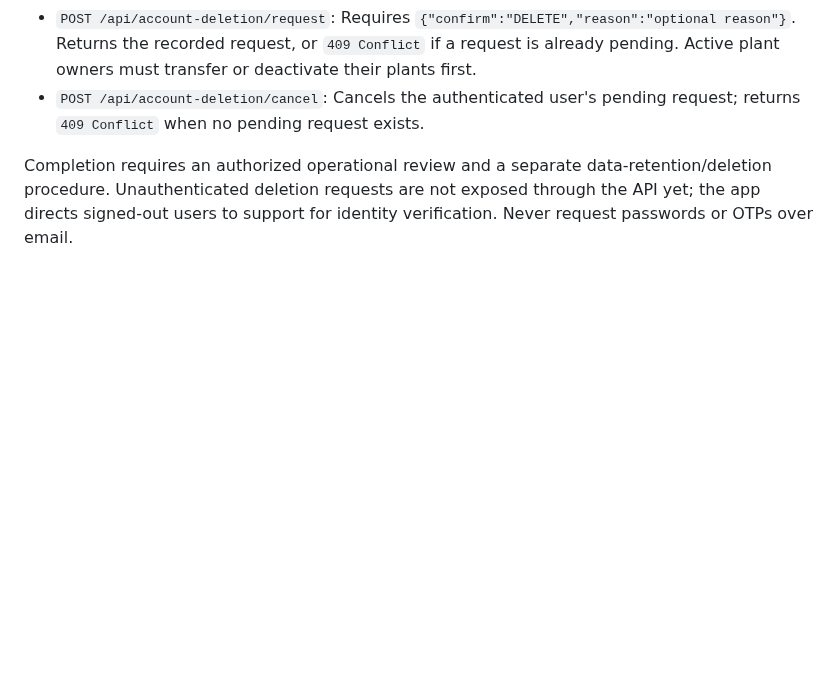
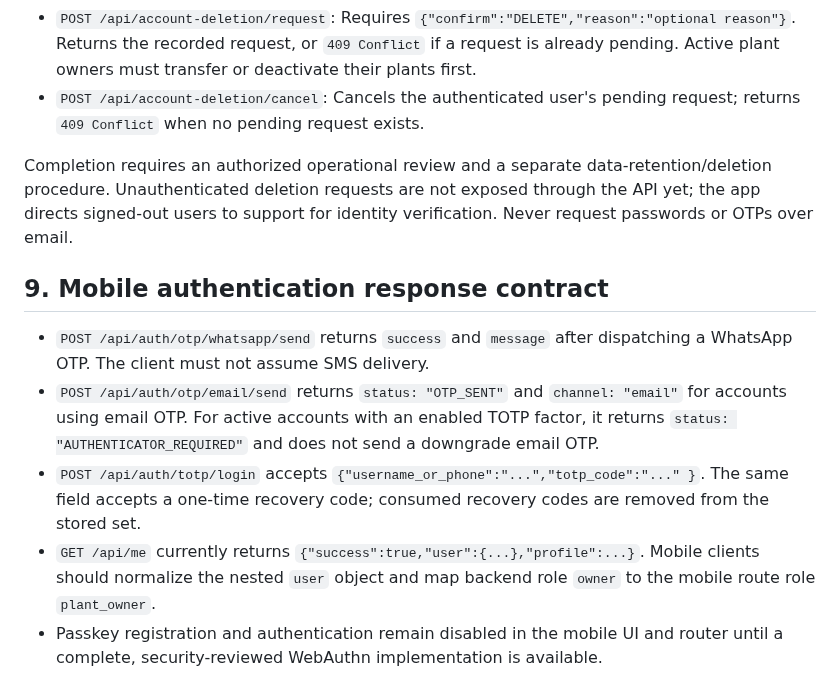
Before and after one commit to Aakruti7870/Track-My-RMC, a Markdown page: docs/API.md, the part around the change. Rendered like a GitHub page; blank space fills up the shorter version.

Commit message:
Document supported mobile OTP and TOTP response contracts

```diff
--- a/docs/API.md
+++ b/docs/API.md
@@ -231,3 +231,12 @@ These routes require a valid Bearer token. They record and manage a request; the
 - `POST /api/account-deletion/cancel`: Cancels the authenticated user's pending request; returns `409 Conflict` when no pending request exists.
 
 Completion requires an authorized operational review and a separate data-retention/deletion procedure. Unauthenticated deletion requests are not exposed through the API yet; the app directs signed-out users to support for identity verification. Never request passwords or OTPs over email.
+
+
+## 9. Mobile authentication response contract
+
+- `POST /api/auth/otp/whatsapp/send` returns `success` and `message` after dispatching a WhatsApp OTP. The client must not assume SMS delivery.
+- `POST /api/auth/otp/email/send` returns `status: "OTP_SENT"` and `channel: "email"` for accounts using email OTP. For active accounts with an enabled TOTP factor, it returns `status: "AUTHENTICATOR_REQUIRED"` and does not send a downgrade email OTP.
+- `POST /api/auth/totp/login` accepts `{"username_or_phone":"...","totp_code":"..." }`. The same field accepts a one-time recovery code; consumed recovery codes are removed from the stored set.
+- `GET /api/me` currently returns `{"success":true,"user":{...},"profile":...}`. Mobile clients should normalize the nested `user` object and map backend role `owner` to the mobile route role `plant_owner`.
+- Passkey registration and authentication remain disabled in the mobile UI and router until a complete, security-reviewed WebAuthn implementation is available.
```
